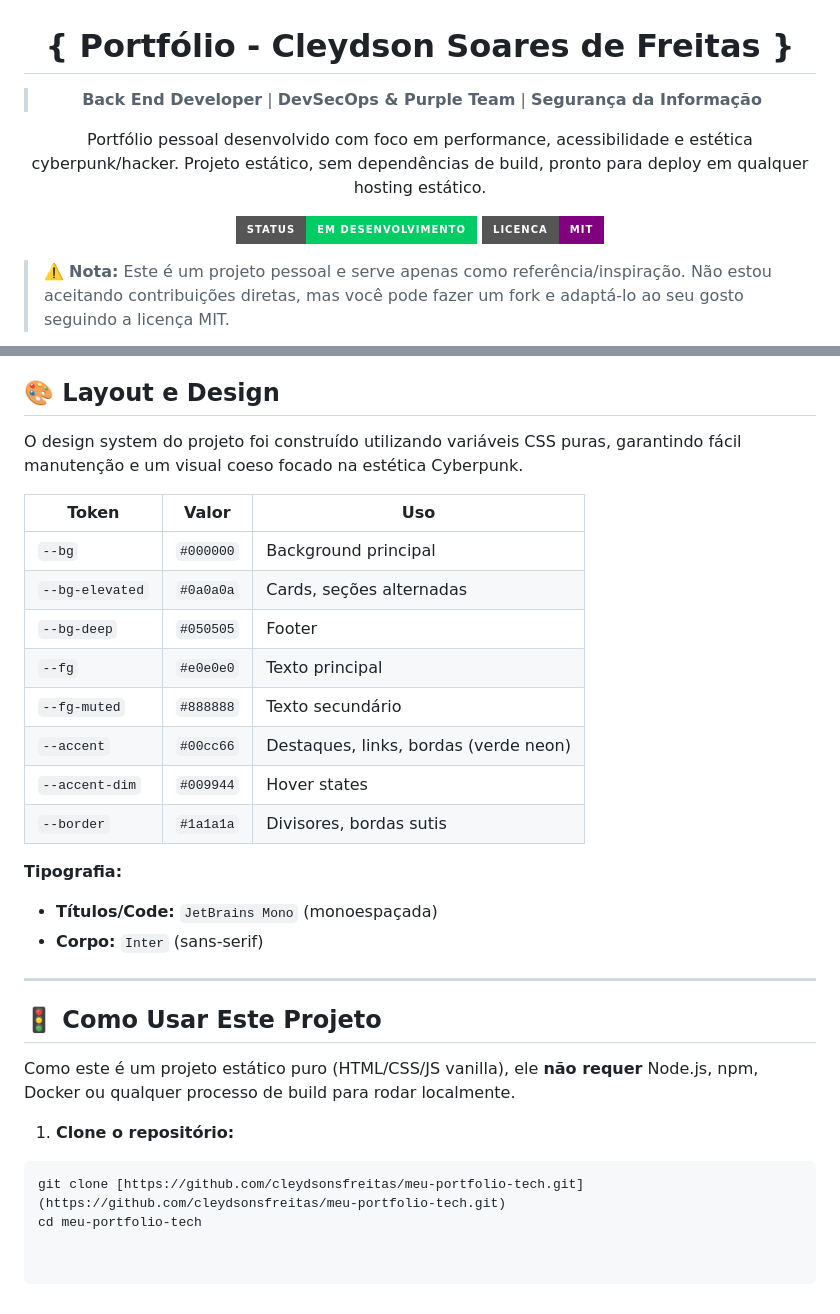
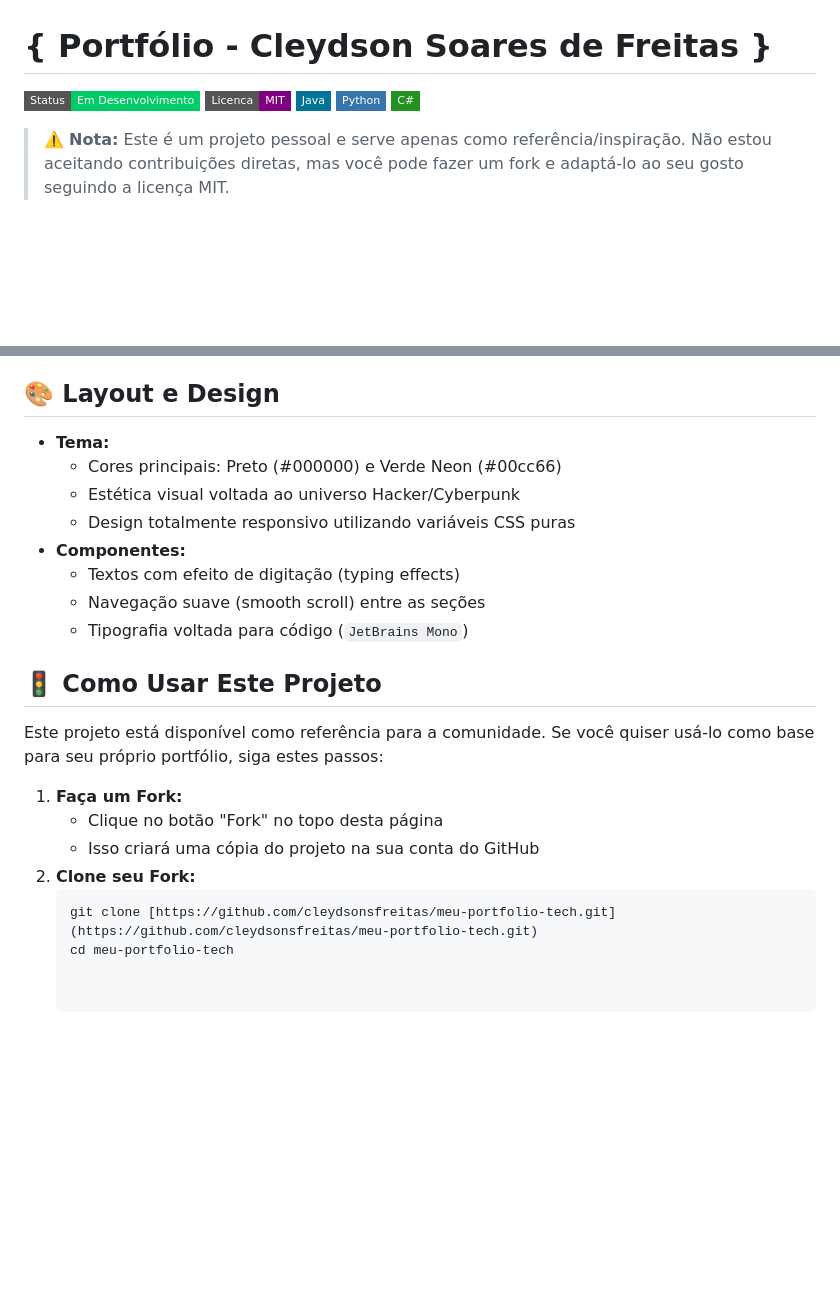
Before and after one commit to cleydsonsfreitas/meu-portfolio-tech, a Markdown page: README.md, 2 parts joined by grey strips. GitHub-like rendering; badges without logos; blank space fills up the shorter version.

````diff
--- a/README.md
+++ b/README.md
@@ -3,13 +1,10 @@
 # { Portfólio - Cleydson Soares de Freitas }
 
-> **Back End Developer** | **DevSecOps & Purple Team** | **Segurança da Informação**
-
-Portfólio pessoal desenvolvido com foco em performance, acessibilidade e estética cyberpunk/hacker. Projeto estático, sem dependências de build, pronto para deploy em qualquer hosting estático.
-
-[![Status](https://img.shields.io/badge/Status-Em%20Desenvolvimento-00cc66?style=for-the-badge&logoColor=black)]()
-[![Licença MIT](https://img.shields.io/badge/Licenca-MIT-purple?style=for-the-badge)]()
-
-</div>
+![Status](https://img.shields.io/badge/Status-Em%20Desenvolvimento-00cc66?style=flat-square)
+![Licença MIT](https://img.shields.io/badge/Licenca-MIT-purple?style=flat-square)
+![Java](https://img.shields.io/badge/Java-007396?style=flat-square&logo=java&logoColor=white)
+![Python](https://img.shields.io/badge/Python-3776AB?style=flat-square&logo=python&logoColor=white)
+![C#](https://img.shields.io/badge/C%23-239120?style=flat-square&logo=csharp&logoColor=white)
 
 > ⚠️ **Nota:** Este é um projeto pessoal e serve apenas como referência/inspiração. Não estou aceitando contribuições diretas, mas você pode fazer um fork e adaptá-lo ao seu gosto seguindo a licença MIT.
 
@@ -91,30 +70,23 @@ Portfólio pessoal desenvolvido para apresentar projetos e habilidades nas área
 
 ## 🎨 Layout e Design
 
-O design system do projeto foi construído utilizando variáveis CSS puras, garantindo fácil manutenção e um visual coeso focado na estética Cyberpunk.
-
-| Token | Valor | Uso |
-|-------|-------|-----|
-| `--bg` | `#000000` | Background principal |
-| `--bg-elevated` | `#0a0a0a` | Cards, seções alternadas |
-| `--bg-deep` | `#050505` | Footer |
-| `--fg` | `#e0e0e0` | Texto principal |
-| `--fg-muted` | `#888888` | Texto secundário |
-| `--accent` | `#00cc66` | Destaques, links, bordas (verde neon) |
-| `--accent-dim` | `#009944` | Hover states |
-| `--border` | `#1a1a1a` | Divisores, bordas sutis |
-
-**Tipografia:**
-- **Títulos/Code:** `JetBrains Mono` (monoespaçada)
-- **Corpo:** `Inter` (sans-serif)
-
----
+- **Tema:**
+  - Cores principais: Preto (#000000) e Verde Neon (#00cc66)
+  - Estética visual voltada ao universo Hacker/Cyberpunk
+  - Design totalmente responsivo utilizando variáveis CSS puras
+- **Componentes:**
+  - Textos com efeito de digitação (typing effects)
+  - Navegação suave (smooth scroll) entre as seções
+  - Tipografia voltada para código (`JetBrains Mono`)
 
 ## 🚦 Como Usar Este Projeto
 
-Como este é um projeto estático puro (HTML/CSS/JS vanilla), ele **não requer** Node.js, npm, Docker ou qualquer processo de build para rodar localmente.
+Este projeto está disponível como referência para a comunidade. Se você quiser usá-lo como base para seu próprio portfólio, siga estes passos:
 
-1. **Clone o repositório:**
-```bash
-git clone [https://github.com/cleydsonsfreitas/meu-portfolio-tech.git](https://github.com/cleydsonsfreitas/meu-portfolio-tech.git)
-cd meu-portfolio-tech
+1. **Faça um Fork:**
+   - Clique no botão "Fork" no topo desta página
+   - Isso criará uma cópia do projeto na sua conta do GitHub
+2. **Clone seu Fork:**
+   ```bash
+   git clone [https://github.com/cleydsonsfreitas/meu-portfolio-tech.git](https://github.com/cleydsonsfreitas/meu-portfolio-tech.git)
+   cd meu-portfolio-tech
````
Also changed, not shown: other parts of README.md (+30 -48 lines).
